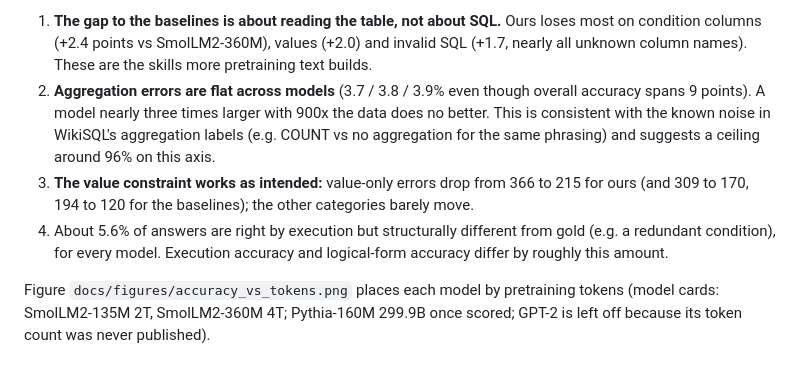
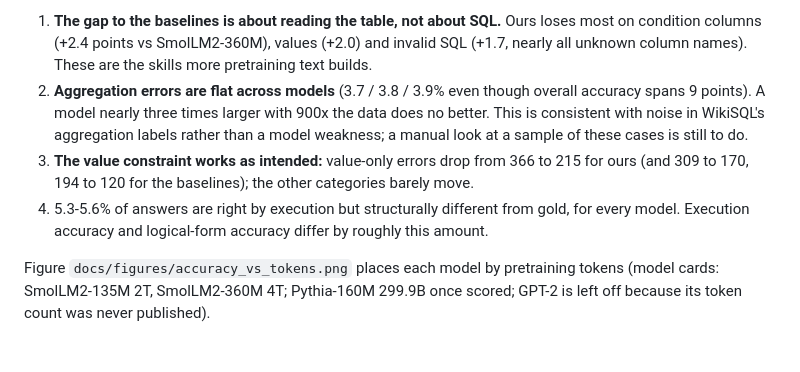
Before and after one commit to aditya0929/tinysql, a Markdown page: PROJECT_LOG.md, the part around the change. Rendered like a GitHub page.

Commit message:
Project log: state only what was measured about aggregation errors and right-but-different answers

```diff
--- a/PROJECT_LOG.md
+++ b/PROJECT_LOG.md
@@ -557,8 +557,8 @@ Every difference is significant. With our model, constrained decoding almost nev
 
 Findings:
 1. **The gap to the baselines is about reading the table, not about SQL.** Ours loses most on condition columns (+2.4 points vs SmolLM2-360M), values (+2.0) and invalid SQL (+1.7, nearly all unknown column names). These are the skills more pretraining text builds.
-2. **Aggregation errors are flat across models** (3.7 / 3.8 / 3.9% even though overall accuracy spans 9 points). A model nearly three times larger with 900x the data does no better. This is consistent with the known noise in WikiSQL's aggregation labels (e.g. COUNT vs no aggregation for the same phrasing) and suggests a ceiling around 96% on this axis.
+2. **Aggregation errors are flat across models** (3.7 / 3.8 / 3.9% even though overall accuracy spans 9 points). A model nearly three times larger with 900x the data does no better. This is consistent with noise in WikiSQL's aggregation labels rather than a model weakness; a manual look at a sample of these cases is still to do.
 3. **The value constraint works as intended:** value-only errors drop from 366 to 215 for ours (and 309 to 170, 194 to 120 for the baselines); the other categories barely move.
-4. About 5.6% of answers are right by execution but structurally different from gold (e.g. a redundant condition), for every model. Execution accuracy and logical-form accuracy differ by roughly this amount.
+4. 5.3-5.6% of answers are right by execution but structurally different from gold, for every model. Execution accuracy and logical-form accuracy differ by roughly this amount.
 
 Figure `docs/figures/accuracy_vs_tokens.png` places each model by pretraining tokens (model cards: SmolLM2-135M 2T, SmolLM2-360M 4T; Pythia-160M 299.9B once scored; GPT-2 is left off because its token count was never published).
```
